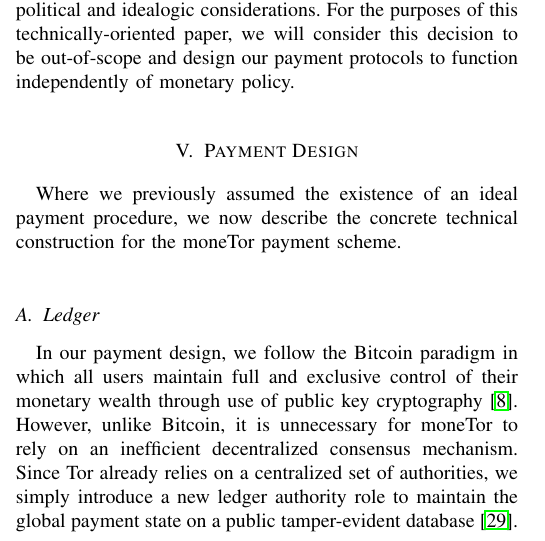
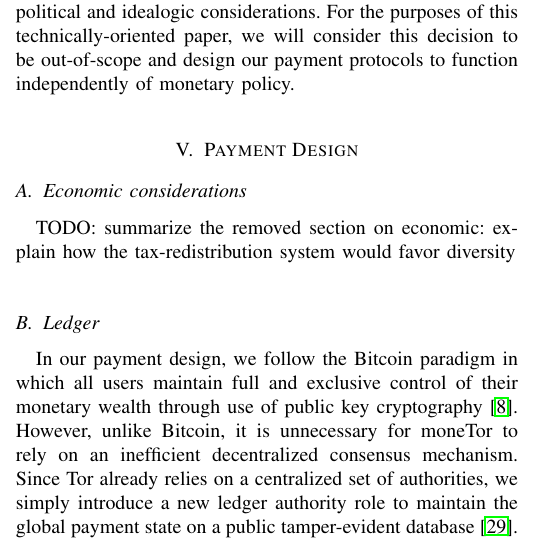
Before and after one commit to thiennamdinh/moneTor, a LaTeX paper (paper/main.tex, which reads paper/sections/payment-design.tex): part of one column of page 4 of 20, cut so that both start at the same text. Compiled offline with pdfLaTeX; a missing font is replaced by an installed copy or a similar font; a LaTeX package or settings file that is missing is left out.

Commit message:
todo:  section Economic considerations into a subsection of the payment design

```diff
--- a/paper/sections/payment-design.tex
+++ b/paper/sections/payment-design.tex
@@ -1,5 +1,9 @@
-Where we previously assumed the existence of an ideal payment procedure, we now
-describe the concrete technical construction for the moneTor payment scheme.
+%Where we previously assumed the existence of an ideal payment procedure, we now
+%describe the concrete technical construction for the moneTor payment scheme.
+
+\subsection{Economic considerations}
+
+TODO: summarize the removed section on economic: explain how the tax-redistribution system would favor diversity
 
 \subsection{Ledger}
 
```
